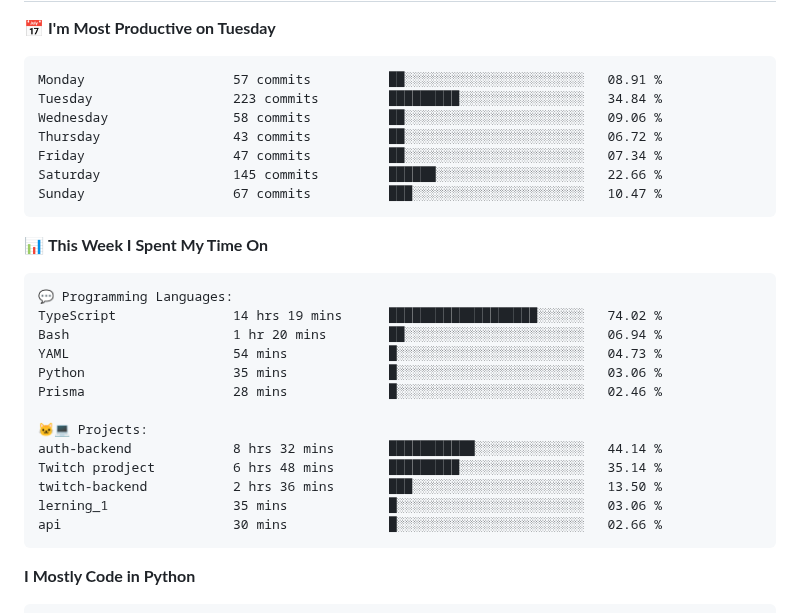
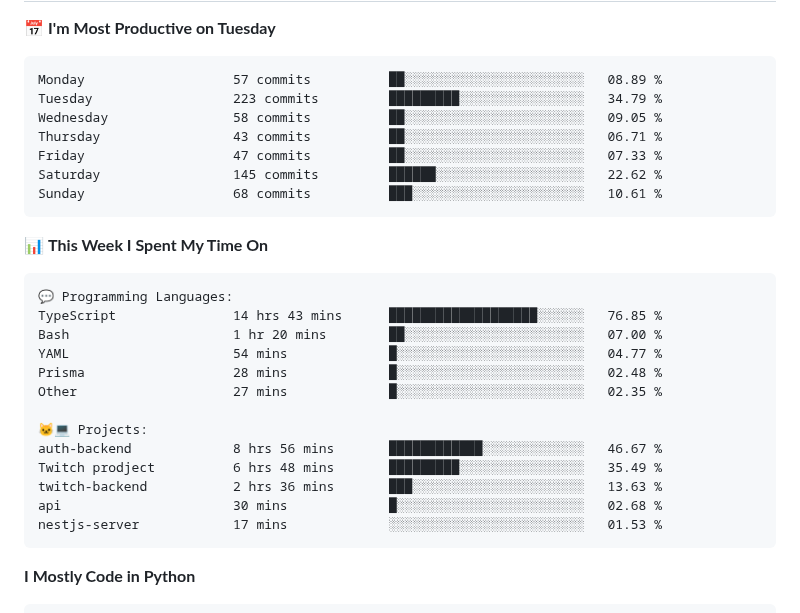
Before and after one commit to vvladislovv/vvladislovv, a Markdown page: README.md, the part around one of its changes. Rendered like a GitHub page.

Commit message:
Updated with Dev Metrics

````diff
--- a/README.md
+++ b/README.md
@@ -69,13 +69,13 @@ class AboutMe:
 📅 **I'm Most Productive on Tuesday**
 
 ```text
-Monday                   57 commits          ██░░░░░░░░░░░░░░░░░░░░░░░   08.91 %
-Tuesday                  223 commits         █████████░░░░░░░░░░░░░░░░   34.84 %
-Wednesday                58 commits          ██░░░░░░░░░░░░░░░░░░░░░░░   09.06 %
-Thursday                 43 commits          ██░░░░░░░░░░░░░░░░░░░░░░░   06.72 %
-Friday                   47 commits          ██░░░░░░░░░░░░░░░░░░░░░░░   07.34 %
-Saturday                 145 commits         ██████░░░░░░░░░░░░░░░░░░░   22.66 %
-Sunday                   67 commits          ███░░░░░░░░░░░░░░░░░░░░░░   10.47 %
+Monday                   57 commits          ██░░░░░░░░░░░░░░░░░░░░░░░   08.89 %
+Tuesday                  223 commits         █████████░░░░░░░░░░░░░░░░   34.79 %
+Wednesday                58 commits          ██░░░░░░░░░░░░░░░░░░░░░░░   09.05 %
+Thursday                 43 commits          ██░░░░░░░░░░░░░░░░░░░░░░░   06.71 %
+Friday                   47 commits          ██░░░░░░░░░░░░░░░░░░░░░░░   07.33 %
+Saturday                 145 commits         ██████░░░░░░░░░░░░░░░░░░░   22.62 %
+Sunday                   68 commits          ███░░░░░░░░░░░░░░░░░░░░░░   10.61 %
 ```
 
 
@@ -83,18 +83,18 @@ Sunday                   67 commits          ███░░░░░░░░
 
 ```text
 💬 Programming Languages:
-TypeScript               14 hrs 19 mins      ███████████████████░░░░░░   74.02 %
-Bash                     1 hr 20 mins        ██░░░░░░░░░░░░░░░░░░░░░░░   06.94 %
-YAML                     54 mins             █░░░░░░░░░░░░░░░░░░░░░░░░   04.73 %
-Python                   35 mins             █░░░░░░░░░░░░░░░░░░░░░░░░   03.06 %
-Prisma                   28 mins             █░░░░░░░░░░░░░░░░░░░░░░░░   02.46 %
+TypeScript               14 hrs 43 mins      ███████████████████░░░░░░   76.85 %
+Bash                     1 hr 20 mins        ██░░░░░░░░░░░░░░░░░░░░░░░   07.00 %
+YAML                     54 mins             █░░░░░░░░░░░░░░░░░░░░░░░░   04.77 %
+Prisma                   28 mins             █░░░░░░░░░░░░░░░░░░░░░░░░   02.48 %
+Other                    27 mins             █░░░░░░░░░░░░░░░░░░░░░░░░   02.35 %
 
 🐱‍💻 Projects:
-auth-backend             8 hrs 32 mins       ███████████░░░░░░░░░░░░░░   44.14 %
-Twitch prodject          6 hrs 48 mins       █████████░░░░░░░░░░░░░░░░   35.14 %
-twitch-backend           2 hrs 36 mins       ███░░░░░░░░░░░░░░░░░░░░░░   13.50 %
-lerning_1                35 mins             █░░░░░░░░░░░░░░░░░░░░░░░░   03.06 %
-api                      30 mins             █░░░░░░░░░░░░░░░░░░░░░░░░   02.66 %
+auth-backend             8 hrs 56 mins       ████████████░░░░░░░░░░░░░   46.67 %
+Twitch prodject          6 hrs 48 mins       █████████░░░░░░░░░░░░░░░░   35.49 %
+twitch-backend           2 hrs 36 mins       ███░░░░░░░░░░░░░░░░░░░░░░   13.63 %
+api                      30 mins             █░░░░░░░░░░░░░░░░░░░░░░░░   02.68 %
+nestjs-server            17 mins             ░░░░░░░░░░░░░░░░░░░░░░░░░   01.53 %
 ```
 
 **I Mostly Code in Python**
````
Also changed, not shown: other parts of README.md (+1 -1 lines).
